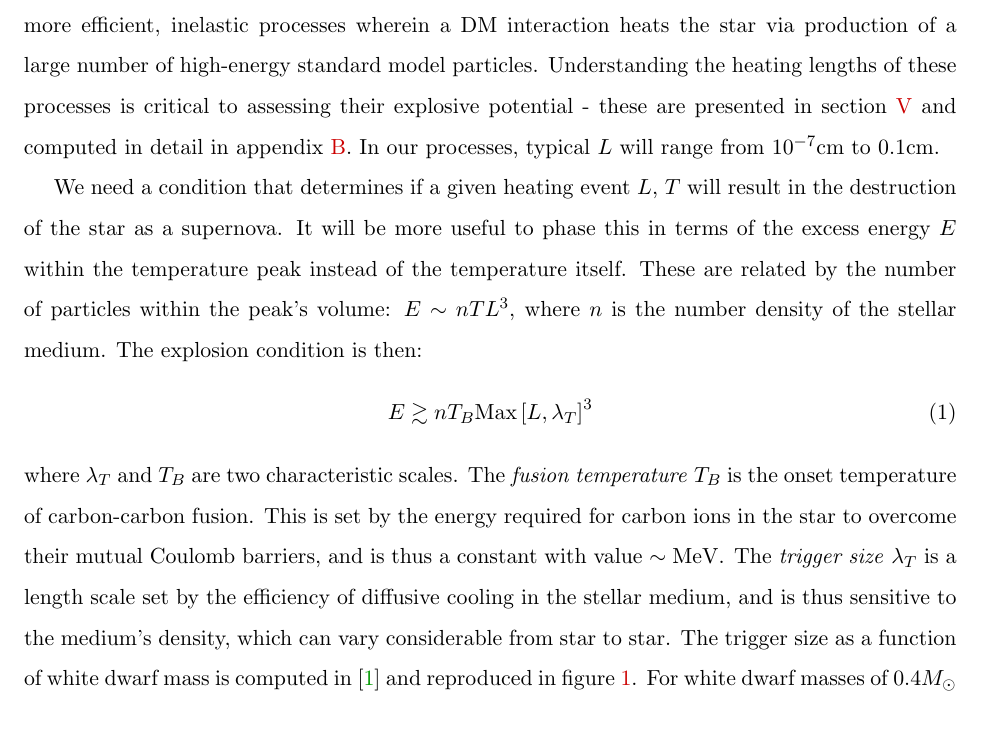
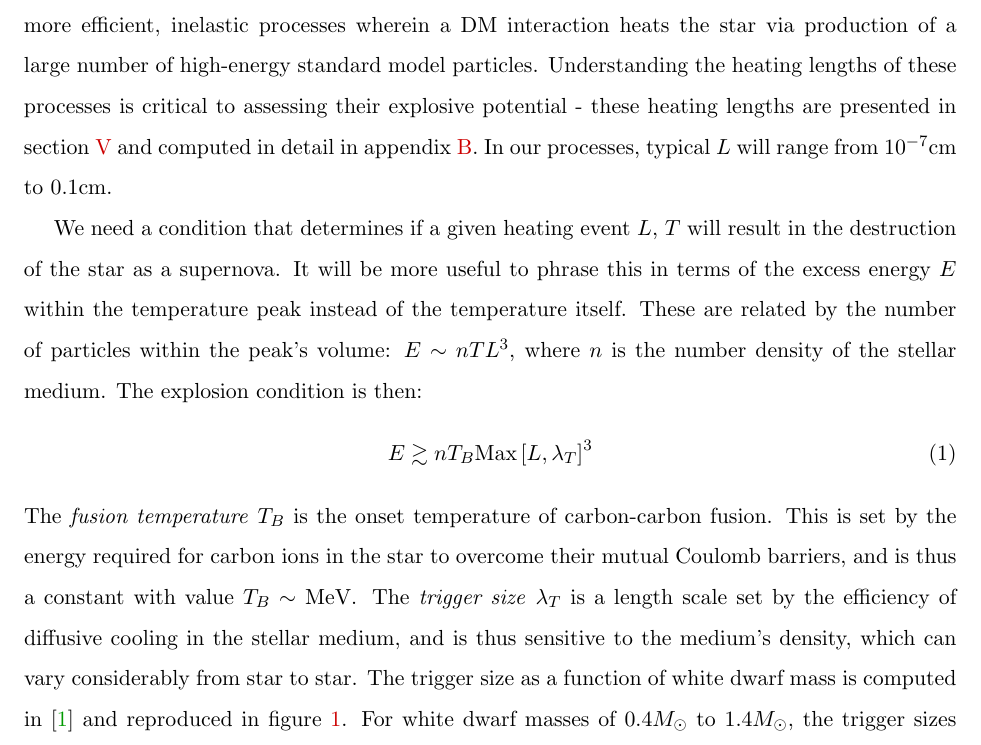
Before and after one commit to vijayoct27/Qballs, a LaTeX paper (White Dwarf Particle Detector.tex): part of page 3 of 15, cut so that both start at the same text. Compiled offline with pdfLaTeX; a LaTeX package or settings file that is missing is left out.

Commit message:
more minor edits, typos

```diff
--- a/White Dwarf Particle Detector.tex
+++ b/White Dwarf Particle Detector.tex
@@ -78,14 +78,14 @@ White dwarfs and stuff...
 
 An energy deposition event in the white dwarf can be roughly characterized by two numbers: a heating length $L$ and temperature $T$.  In any such event the energy deposit will eventually take the form of a local peak in the star's temperature profile.  We take $T$ to be the characteristic temperature of this peak and $L$ its characteristic length scale.  This peak will evolve through various processes, and we take the above quantities to describe the peak as it initially appears.
 
-For a specific deposition mechanism, $L$ is determined by the efficiency with which that mechanism couples to the stellar medium.  For example, if one was able to elastic scatter kinetic energy direction into a number of neighboring ions, those ions would thermalize over their collisional time scale to give an $L$ of order the ion mean free path.  This is the minimal $L$ that one could achieve.  In the other extreme, one might imagine a process that produces a large number of electrons with energy just above the Fermi energy.  These electrons have Pauli-suppressed interactions with the medium and will travel a long distance before their energy is scattered and thermalized, resulting in a large $L$ - possibly of order the stellar radius.  We are concerned here with similar, but much more efficient, inelastic processes wherein a DM interaction heats the star via production of a large number of high-energy standard model particles.  Understanding the heating lengths of these processes is critical to assessing their explosive potential - these are presented in section~\ref{sec:heatinglengthsummary} and computed in detail in appendix~\ref{app:heatinglengthfull}.  In our processes, typical $L$ will range from $10^{-7} \cm$ to $0.1 \cm$.
+For a specific deposition mechanism, $L$ is determined by the efficiency with which that mechanism couples to the stellar medium.  For example, if one was able to elastic scatter kinetic energy direction into a number of neighboring ions, those ions would thermalize over their collisional time scale to give an $L$ of order the ion mean free path.  This is the minimal $L$ that one could achieve.  In the other extreme, one might imagine a process that produces a large number of electrons with energy just above the Fermi energy.  These electrons have Pauli-suppressed interactions with the medium and will travel a long distance before their energy is scattered and thermalized, resulting in a large $L$ - possibly of order the stellar radius.  We are concerned here with similar, but much more efficient, inelastic processes wherein a DM interaction heats the star via production of a large number of high-energy standard model particles.  Understanding the heating lengths of these processes is critical to assessing their explosive potential - these heating lengths are presented in section~\ref{sec:heatinglengthsummary} and computed in detail in appendix~\ref{app:heatinglengthfull}.  In our processes, typical $L$ will range from $10^{-7} \cm$ to $0.1 \cm$.
 
-We need a condition that determines if a given heating event $L$, $T$ will result in the destruction of the star as a supernova.  It will be more useful to phase this in terms of the excess energy $E$ within the temperature peak instead of the temperature itself.  These are related by the number of particles within the peak's volume: $E \sim n T L^3$, where $n$ is the number density of the stellar medium.  The explosion condition is then:
+We need a condition that determines if a given heating event $L$, $T$ will result in the destruction of the star as a supernova.  It will be more useful to phrase this in terms of the excess energy $E$ within the temperature peak instead of the temperature itself.  These are related by the number of particles within the peak's volume: $E \sim n T L^3$, where $n$ is the number density of the stellar medium.  The explosion condition is then:
 \begin{equation}
 \label{eqn:boom}
     E \gtrsim n T_B \text{Max}\left[L, \lambda_T\right]^3
 \end{equation}
-where $\lambda_T$ and $T_B$ are two characteristic scales.  The \emph{fusion temperature} $T_B$ is the onset temperature of carbon-carbon fusion.  This is set by the energy required for carbon ions in the star to overcome their mutual Coulomb barriers, and is thus a constant with value $\sim \MeV$.  The \emph{trigger size} $\lambda_T$ is a length scale set by the efficiency of diffusive cooling in the stellar medium, and is thus sensitive to the medium's density, which can vary considerable from star to star.  The trigger size as a function of white dwarf mass is computed in~\cite{Graham:2015apa} and reproduced in figure~\ref{fig:triggerboom}.  For white dwarf masses of $0.4 M_{\odot}$ to $1.4 M_{\odot}$, the trigger sizes range roughly from $10^{-5} ~\text{cm}$ to $0.1 ~\text{cm}$. The physics of condition~\ref{eqn:boom} and the scales $T_B$ and $\lambda_T$ are reviewed in more detail in appendix~\ref{app:boomphysics}.
+The \emph{fusion temperature} $T_B$ is the onset temperature of carbon-carbon fusion.  This is set by the energy required for carbon ions in the star to overcome their mutual Coulomb barriers, and is thus a constant with value $T_B \sim \MeV$.  The \emph{trigger size} $\lambda_T$ is a length scale set by the efficiency of diffusive cooling in the stellar medium, and is thus sensitive to the medium's density, which can vary considerably from star to star.  The trigger size as a function of white dwarf mass is computed in~\cite{Graham:2015apa} and reproduced in figure~\ref{fig:triggerboom}.  For white dwarf masses of $0.4 M_{\odot}$ to $1.4 M_{\odot}$, the trigger sizes range roughly from $10^{-5} ~\text{cm}$ to $0.1 ~\text{cm}$. The physics of condition~\ref{eqn:boom} and the scales $T_B$ and $\lambda_T$ are reviewed in more detail in appendix~\ref{app:boomphysics}.
 
 The moral of condition~\ref{eqn:boom} is that to destroy a white dwarf one needs to deposit both enough energy and enough energy density.  There is an absolute minimum explosion energy:
 \[
```
Also changed, not shown: White Dwarf Particle Detector.pdf, White Dwarf Particle Detector.tex (2 more changed lines), 1 other file.
